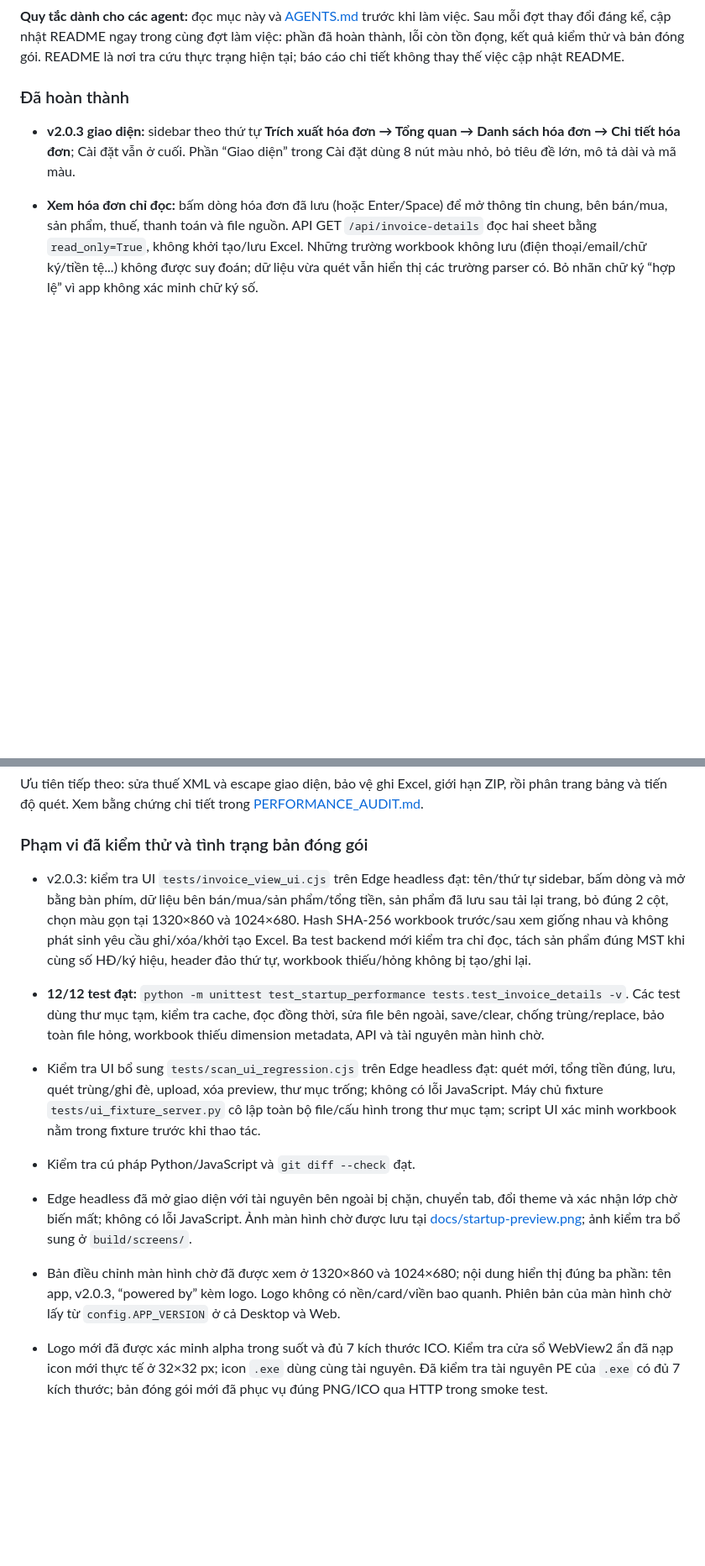
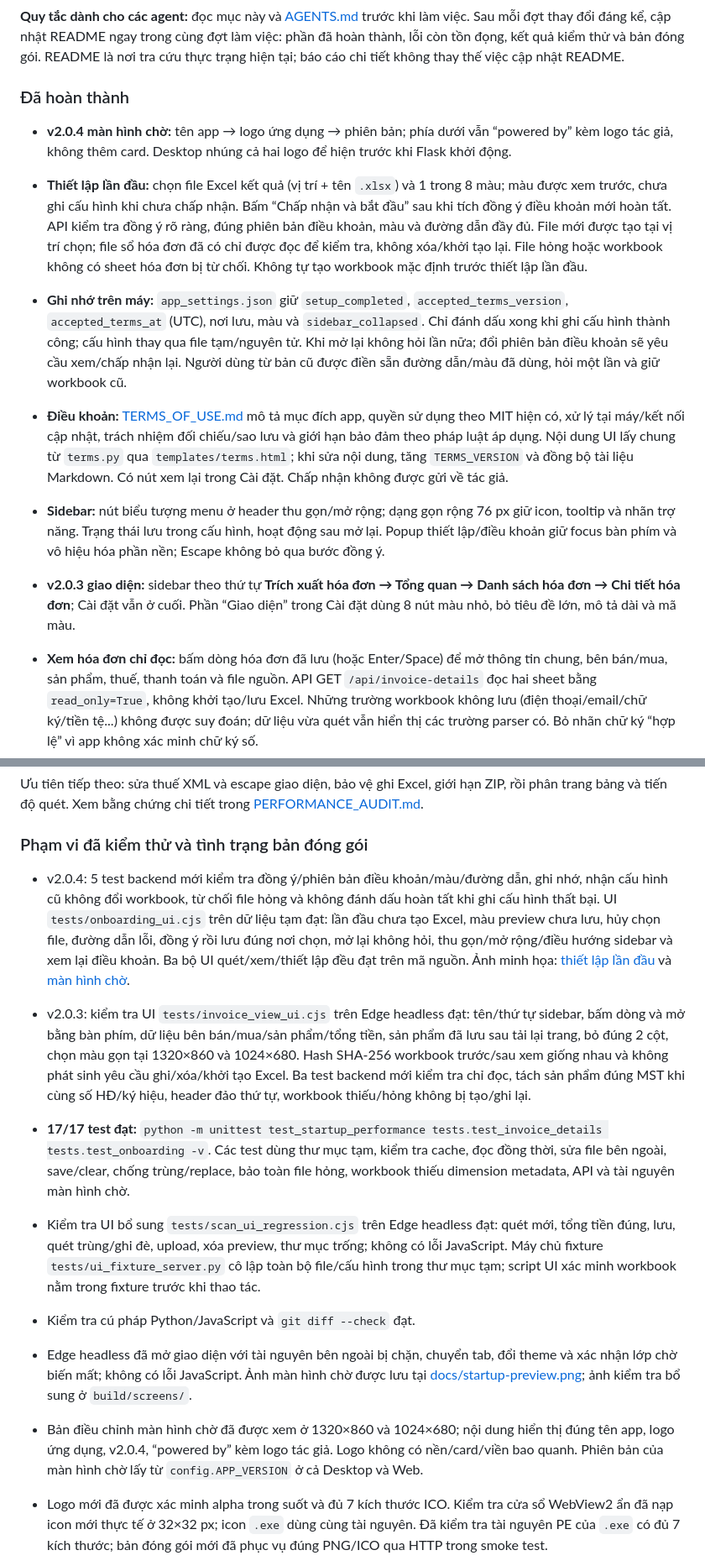
Before and after one commit to leminhtrietit/trichxuathoadon, a Markdown page: README.md, 2 parts joined by grey strips. Shown at 84% size. Drawn GitHub-style; blank space fills up the shorter version.

```diff
--- a/README.md
+++ b/README.md
@@ -29,6 +29,13 @@ Dữ liệu được lưu vào file Excel gồm **3 Sheet**, kèm bảng tổng
 **Quy tắc dành cho các agent:** đọc mục này và [AGENTS.md](AGENTS.md) trước khi làm việc. Sau mỗi đợt thay đổi đáng kể, cập nhật README ngay trong cùng đợt làm việc: phần đã hoàn thành, lỗi còn tồn đọng, kết quả kiểm thử và bản đóng gói. README là nơi tra cứu thực trạng hiện tại; báo cáo chi tiết không thay thế việc cập nhật README.
 
 ### Đã hoàn thành
+
+- **v2.0.4 màn hình chờ:** tên app → logo ứng dụng → phiên bản; phía dưới vẫn “powered by” kèm logo tác giả, không thêm card. Desktop nhúng cả hai logo để hiện trước khi Flask khởi động.
+- **Thiết lập lần đầu:** chọn file Excel kết quả (vị trí + tên `.xlsx`) và 1 trong 8 màu; màu được xem trước, chưa ghi cấu hình khi chưa chấp nhận. Bấm “Chấp nhận và bắt đầu” sau khi tích đồng ý điều khoản mới hoàn tất. API kiểm tra đồng ý rõ ràng, đúng phiên bản điều khoản, màu và đường dẫn đầy đủ. File mới được tạo tại vị trí chọn; file sổ hóa đơn đã có chỉ được đọc để kiểm tra, không xóa/khởi tạo lại. File hỏng hoặc workbook không có sheet hóa đơn bị từ chối. Không tự tạo workbook mặc định trước thiết lập lần đầu.
+- **Ghi nhớ trên máy:** `app_settings.json` giữ `setup_completed`, `accepted_terms_version`, `accepted_terms_at` (UTC), nơi lưu, màu và `sidebar_collapsed`. Chỉ đánh dấu xong khi ghi cấu hình thành công; cấu hình thay qua file tạm/nguyên tử. Khi mở lại không hỏi lần nữa; đổi phiên bản điều khoản sẽ yêu cầu xem/chấp nhận lại. Người dùng từ bản cũ được điền sẵn đường dẫn/màu đã dùng, hỏi một lần và giữ workbook cũ.
+- **Điều khoản:** [TERMS_OF_USE.md](TERMS_OF_USE.md) mô tả mục đích app, quyền sử dụng theo MIT hiện có, xử lý tại máy/kết nối cập nhật, trách nhiệm đối chiếu/sao lưu và giới hạn bảo đảm theo pháp luật áp dụng. Nội dung UI lấy chung từ `terms.py` qua `templates/terms.html`; khi sửa nội dung, tăng `TERMS_VERSION` và đồng bộ tài liệu Markdown. Có nút xem lại trong Cài đặt. Chấp nhận không được gửi về tác giả.
+- **Sidebar:** nút biểu tượng menu ở header thu gọn/mở rộng; dạng gọn rộng 76 px giữ icon, tooltip và nhãn trợ năng. Trạng thái lưu trong cấu hình, hoạt động sau mở lại. Popup thiết lập/điều khoản giữ focus bàn phím và vô hiệu hóa phần nền; Escape không bỏ qua bước đồng ý.
+
 
 - **v2.0.3 giao diện:** sidebar theo thứ tự **Trích xuất hóa đơn → Tổng quan → Danh sách hóa đơn → Chi tiết hóa đơn**; Cài đặt vẫn ở cuối. Phần “Giao diện” trong Cài đặt dùng 8 nút màu nhỏ, bỏ tiêu đề lớn, mô tả dài và mã màu.
 - **Xem hóa đơn chỉ đọc:** bấm dòng hóa đơn đã lưu (hoặc Enter/Space) để mở thông tin chung, bên bán/mua, sản phẩm, thuế, thanh toán và file nguồn. API GET `/api/invoice-details` đọc hai sheet bằng `read_only=True`, không khởi tạo/lưu Excel. Những trường workbook không lưu (điện thoại/email/chữ ký/tiền tệ...) không được suy đoán; dữ liệu vừa quét vẫn hiển thị các trường parser có. Bỏ nhãn chữ ký “hợp lệ” vì app không xác minh chữ ký số.
@@ -79,14 +86,17 @@ P1 là các mục nên sửa sớm. P2 là các cải tiến tiếp theo. Danh s
 
 ### Phạm vi đã kiểm thử và tình trạng bản đóng gói
 
+- v2.0.4: 5 test backend mới kiểm tra đồng ý/phiên bản điều khoản/màu/đường dẫn, ghi nhớ, nhận cấu hình cũ không đổi workbook, từ chối file hỏng và không đánh dấu hoàn tất khi ghi cấu hình thất bại. UI `tests/onboarding_ui.cjs` trên dữ liệu tạm đạt: lần đầu chưa tạo Excel, màu preview chưa lưu, hủy chọn file, đường dẫn lỗi, đồng ý rồi lưu đúng nơi chọn, mở lại không hỏi, thu gọn/mở rộng/điều hướng sidebar và xem lại điều khoản. Ba bộ UI quét/xem/thiết lập đều đạt trên mã nguồn. Ảnh minh họa: [thiết lập lần đầu](docs/first-run-preview.png) và [màn hình chờ](docs/startup-preview.png).
+
+
 - v2.0.3: kiểm tra UI `tests/invoice_view_ui.cjs` trên Edge headless đạt: tên/thứ tự sidebar, bấm dòng và mở bằng bàn phím, dữ liệu bên bán/mua/sản phẩm/tổng tiền, sản phẩm đã lưu sau tải lại trang, bỏ đúng 2 cột, chọn màu gọn tại 1320×860 và 1024×680. Hash SHA-256 workbook trước/sau xem giống nhau và không phát sinh yêu cầu ghi/xóa/khởi tạo Excel. Ba test backend mới kiểm tra chỉ đọc, tách sản phẩm đúng MST khi cùng số HĐ/ký hiệu, header đảo thứ tự, workbook thiếu/hỏng không bị tạo/ghi lại.
 
 
-- **12/12 test đạt:** `python -m unittest test_startup_performance tests.test_invoice_details -v`. Các test dùng thư mục tạm, kiểm tra cache, đọc đồng thời, sửa file bên ngoài, save/clear, chống trùng/replace, bảo toàn file hỏng, workbook thiếu dimension metadata, API và tài nguyên màn hình chờ.
+- **17/17 test đạt:** `python -m unittest test_startup_performance tests.test_invoice_details tests.test_onboarding -v`. Các test dùng thư mục tạm, kiểm tra cache, đọc đồng thời, sửa file bên ngoài, save/clear, chống trùng/replace, bảo toàn file hỏng, workbook thiếu dimension metadata, API và tài nguyên màn hình chờ.
 - Kiểm tra UI bổ sung `tests/scan_ui_regression.cjs` trên Edge headless đạt: quét mới, tổng tiền đúng, lưu, quét trùng/ghi đè, upload, xóa preview, thư mục trống; không có lỗi JavaScript. Máy chủ fixture `tests/ui_fixture_server.py` cô lập toàn bộ file/cấu hình trong thư mục tạm; script UI xác minh workbook nằm trong fixture trước khi thao tác.
 - Kiểm tra cú pháp Python/JavaScript và `git diff --check` đạt.
 - Edge headless đã mở giao diện với tài nguyên bên ngoài bị chặn, chuyển tab, đổi theme và xác nhận lớp chờ biến mất; không có lỗi JavaScript. Ảnh màn hình chờ được lưu tại [docs/startup-preview.png](docs/startup-preview.png); ảnh kiểm tra bổ sung ở `build/screens/`.
-- Bản điều chỉnh màn hình chờ đã được xem ở 1320×860 và 1024×680; nội dung hiển thị đúng ba phần: tên app, v2.0.3, “powered by” kèm logo. Logo không có nền/card/viền bao quanh. Phiên bản của màn hình chờ lấy từ `config.APP_VERSION` ở cả Desktop và Web.
+- Bản điều chỉnh màn hình chờ đã được xem ở 1320×860 và 1024×680; nội dung hiển thị đúng tên app, logo ứng dụng, v2.0.4, “powered by” kèm logo tác giả. Logo không có nền/card/viền bao quanh. Phiên bản của màn hình chờ lấy từ `config.APP_VERSION` ở cả Desktop và Web.
 - Logo mới đã được xác minh alpha trong suốt và đủ 7 kích thước ICO. Kiểm tra cửa sổ WebView2 ẩn đã nạp icon mới thực tế ở 32×32 px; icon `.exe` dùng cùng tài nguyên. Đã kiểm tra tài nguyên PE của `.exe` có đủ 7 kích thước; bản đóng gói mới đã phục vụ đúng PNG/ICO qua HTTP trong smoke test.
 - PyWebView/WebView2 thật với cửa sổ ẩn và dữ liệu tạm đã chuyển từ màn hình chờ vào giao diện rồi đóng thành công.
 - PyInstaller đã đóng gói **v2.0.2** thành công. Đã chạy trực tiếp file `.exe` với thư mục dữ liệu tạm: API báo đúng phiên bản, tài nguyên giao diện trả HTTP 200, đường dẫn Excel nằm trong thư mục cô lập. Bản xuất lại cũng đã xác nhận HTML màn hình chờ có “powered by”, không còn card/thanh chờ. Bản `.exe` v2.0.2 cũng đã chạy trực tiếp bộ UI hồi quy quét/lưu/ghi đè/upload/xóa preview/thư mục trống và đạt. Đây là kiểm tra khởi động/backend/tài nguyên và các luồng UI nêu trên; chưa kiểm thử toàn bộ thao tác giao diện hoặc mọi mẫu PDF/XML trên bản đóng gói, chưa đo thời gian khởi động toàn app.
```
Also changed, not shown: other parts of README.md (+10 -9 lines), PERFORMANCE_AUDIT.md (+3 -2 lines), RELEASE_NOTES_v2.0.4.md (added, +20 -0 lines), TERMS_OF_USE.md (added, +33 -0 lines), docs/first-run-preview.png (added), docs/startup-preview.png, 13 other files.
